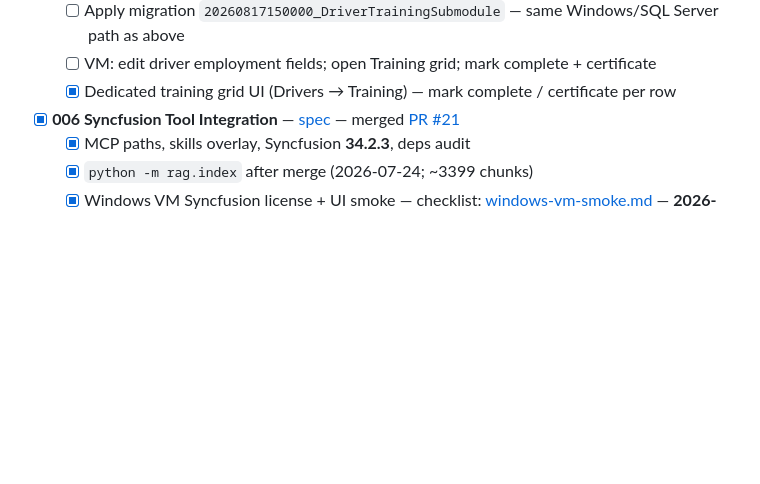
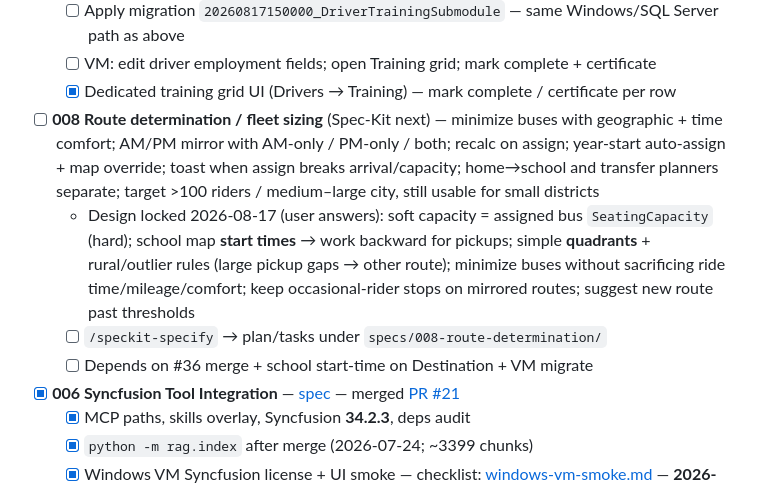
Before and after one commit to Bigessfour/BusBuddy-3, a Markdown page: docs/action-items.md, the part around the change. GitHub-like rendering; blank space fills up the shorter version.

Commit message:
docs: capture route determination design inputs for spec 008

```diff
--- a/docs/action-items.md
+++ b/docs/action-items.md
@@ -31,6 +31,10 @@
   - [ ] Apply migration `20260817150000_DriverTrainingSubmodule` — same Windows/SQL Server path as above
   - [ ] VM: edit driver employment fields; open Training grid; mark complete + certificate
   - [x] Dedicated training grid UI (Drivers → Training) — mark complete / certificate per row
+- [ ] **008 Route determination / fleet sizing** (Spec-Kit next) — minimize buses with geographic + time comfort; AM/PM mirror with AM-only / PM-only / both; recalc on assign; year-start auto-assign + map override; toast when assign breaks arrival/capacity; home→school and transfer planners separate; target >100 riders / medium–large city, still usable for small districts
+  - Design locked 2026-08-17 (user answers): soft capacity = assigned bus `SeatingCapacity` (hard); school map **start times** → work backward for pickups; simple **quadrants** + rural/outlier rules (large pickup gaps → other route); minimize buses without sacrificing ride time/mileage/comfort; keep occasional-rider stops on mirrored routes; suggest new route past thresholds
+  - [ ] `/speckit-specify` → plan/tasks under `specs/008-route-determination/`
+  - [ ] Depends on #36 merge + school start-time on Destination + VM migrate
 - [x] **006 Syncfusion Tool Integration** — [spec](../specs/006-syncfusion-tool-integration/spec.md) — merged [PR #21](https://github.com/Bigessfour/BusBuddy-3/pull/21)
   - [x] MCP paths, skills overlay, Syncfusion **34.2.3**, deps audit
   - [x] `python -m rag.index` after merge (2026-07-24; ~3399 chunks)
```
